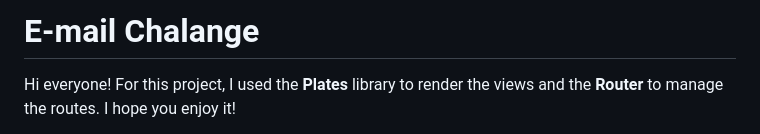
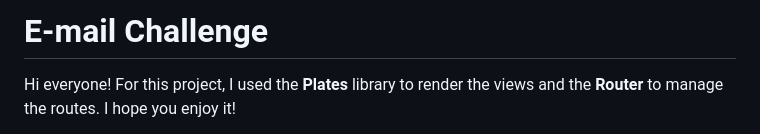
Before and after one commit to willianvasc/inflaktion-chalange, a Markdown page: README.md, the part around the change. Rendered like a GitHub page.

```diff
--- a/README.md
+++ b/README.md
@@ -1,4 +1,4 @@
-<h1>E-mail Chalange</h1>
+<h1>E-mail Challenge</h1>
 <p>Hi everyone! For this project, I used the <b>Plates</b> library to render the views and the <b>Router</b> to manage the routes. I hope you enjoy it!</p>
 <span>To run the project, you need to execute the command <b>composer update</b>. After that, run <b>php -S localhost:8000 -t public</b>.</span>
 <span>It is necessary to create a database called <b>"successful_emails"</b> and a table named <b>"successful_emails"</b> with the fields <b>id</b>, <b>email</b>, and <b>raw_text</b>.</span>
```
